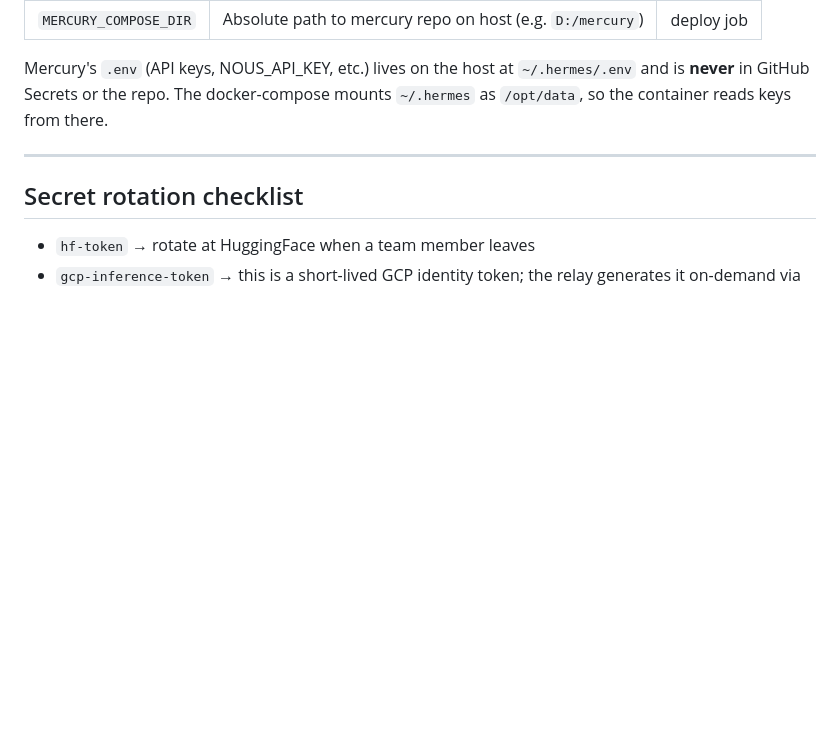
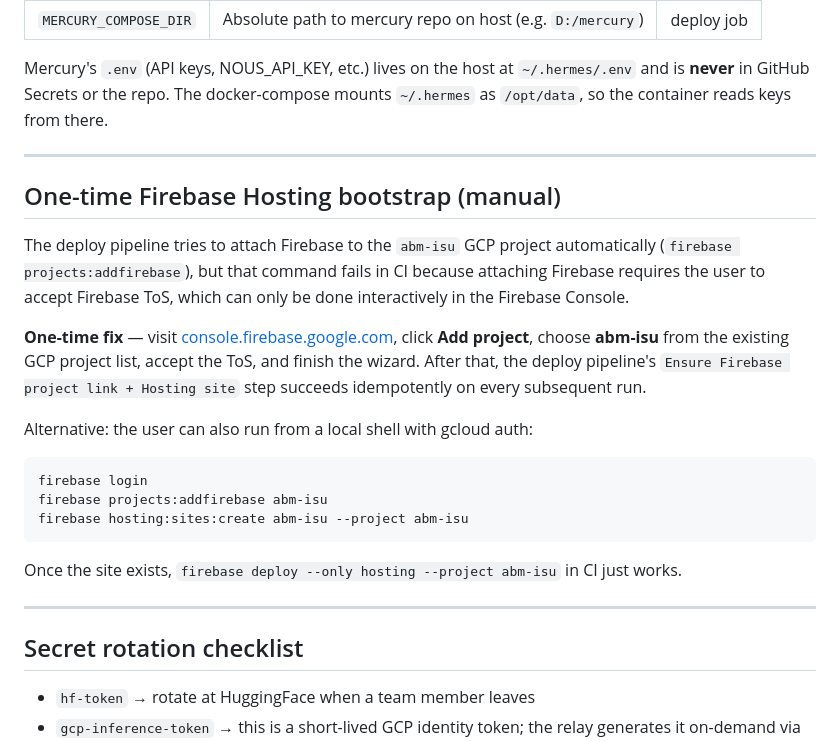
Before and after one commit to AlexiosBluffMara/cortex, a Markdown page: docs/GITHUB_SECRETS.md, the part around the change. GitHub-like rendering; blank space fills up the shorter version.

Commit message:
docs: document Firebase Hosting one-time manual bootstrap (ToS acceptance via console)

````diff
--- a/docs/GITHUB_SECRETS.md
+++ b/docs/GITHUB_SECRETS.md
@@ -76,6 +76,33 @@ Mercury's `.env` (API keys, NOUS_API_KEY, etc.) lives on the host at `~/.hermes/
 
 ---
 
+## One-time Firebase Hosting bootstrap (manual)
+
+The deploy pipeline tries to attach Firebase to the `abm-isu` GCP project
+automatically (`firebase projects:addfirebase`), but that command fails in
+CI because attaching Firebase requires the user to accept Firebase ToS,
+which can only be done interactively in the Firebase Console.
+
+**One-time fix** — visit
+[console.firebase.google.com](https://console.firebase.google.com/),
+click **Add project**, choose **abm-isu** from the existing GCP project list,
+accept the ToS, and finish the wizard. After that, the deploy pipeline's
+`Ensure Firebase project link + Hosting site` step succeeds idempotently
+on every subsequent run.
+
+Alternative: the user can also run from a local shell with gcloud auth:
+
+```bash
+firebase login
+firebase projects:addfirebase abm-isu
+firebase hosting:sites:create abm-isu --project abm-isu
+```
+
+Once the site exists, `firebase deploy --only hosting --project abm-isu`
+in CI just works.
+
+---
+
 ## Secret rotation checklist
 
 - `hf-token` → rotate at HuggingFace when a team member leaves
````
